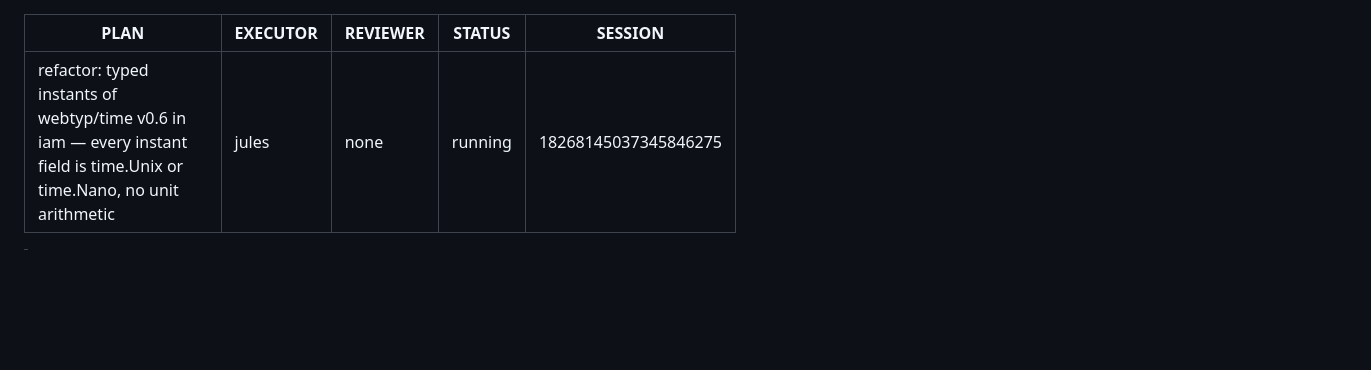
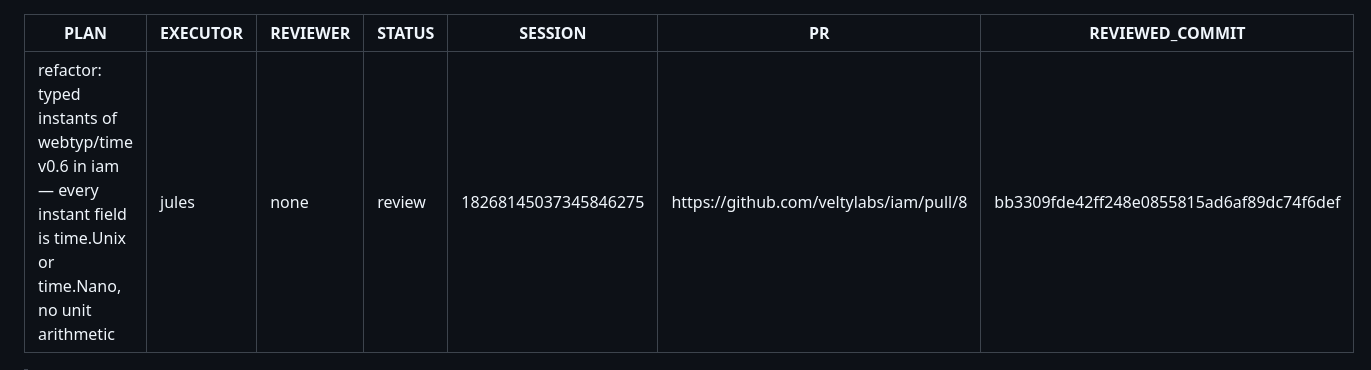
Before and after one commit to veltylabs/iam, a Markdown page: docs/PLAN.md, the part around the change. Drawn GitHub-style; blank space fills up the shorter version.

Commit message:
chore(codejob): status transition to review [pr https://github.com/veltylabs/iam/pull/8]

```diff
--- a/docs/PLAN.md
+++ b/docs/PLAN.md
@@ -2,8 +2,10 @@
 PLAN: "refactor: typed instants of webtyp/time v0.6 in iam — every instant field is time.Unix or time.Nano, no unit arithmetic"
 EXECUTOR: jules
 REVIEWER: none
-STATUS: running
+STATUS: review
 SESSION: 18268145037345846275
+PR: https://github.com/veltylabs/iam/pull/8
+REVIEWED_COMMIT: bb3309fde42ff248e0855815ad6af89dc74f6def
 ---
 
 > Read AGENTS.md at the repo root before any change. This plan is complete: do not guess; if something does not fit, stop and ask in the PR.
```
